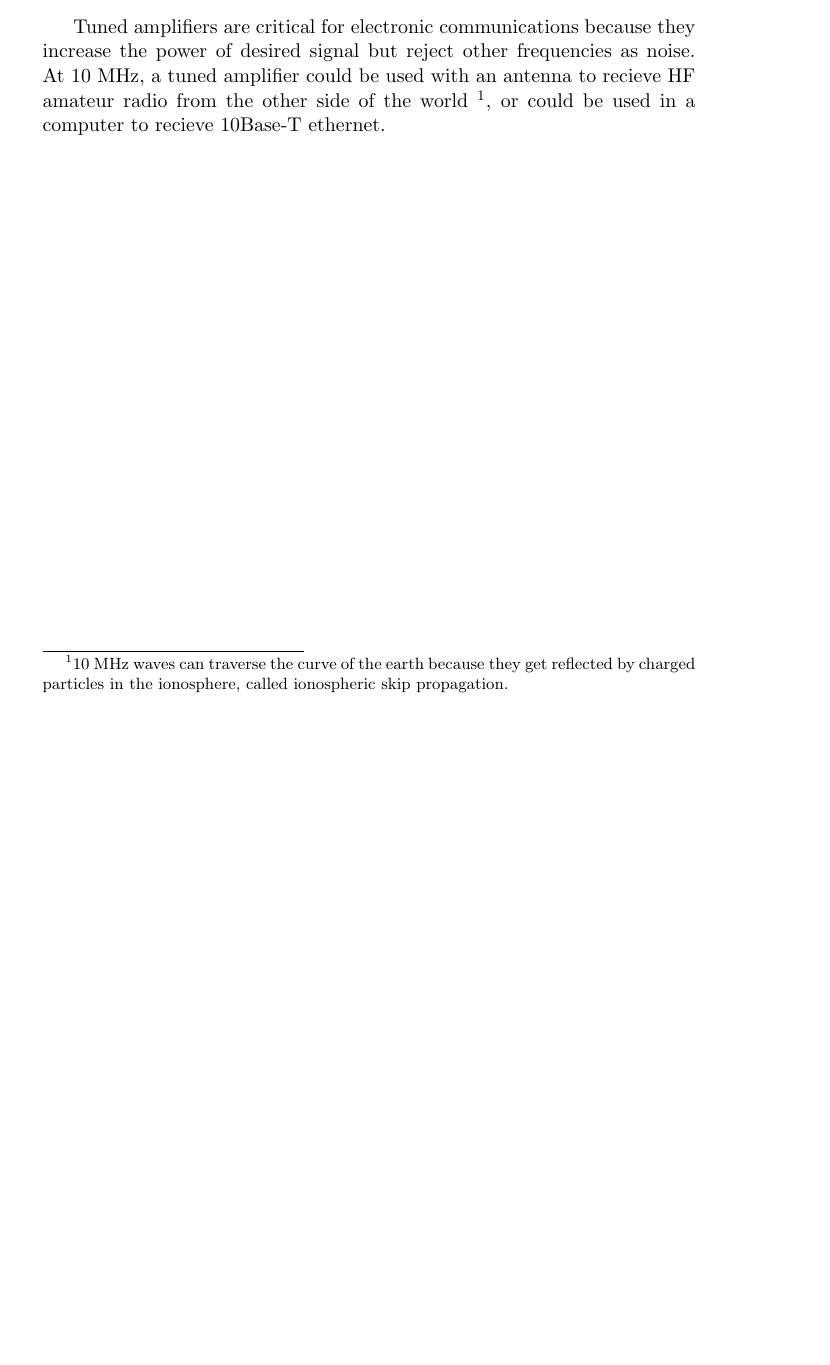
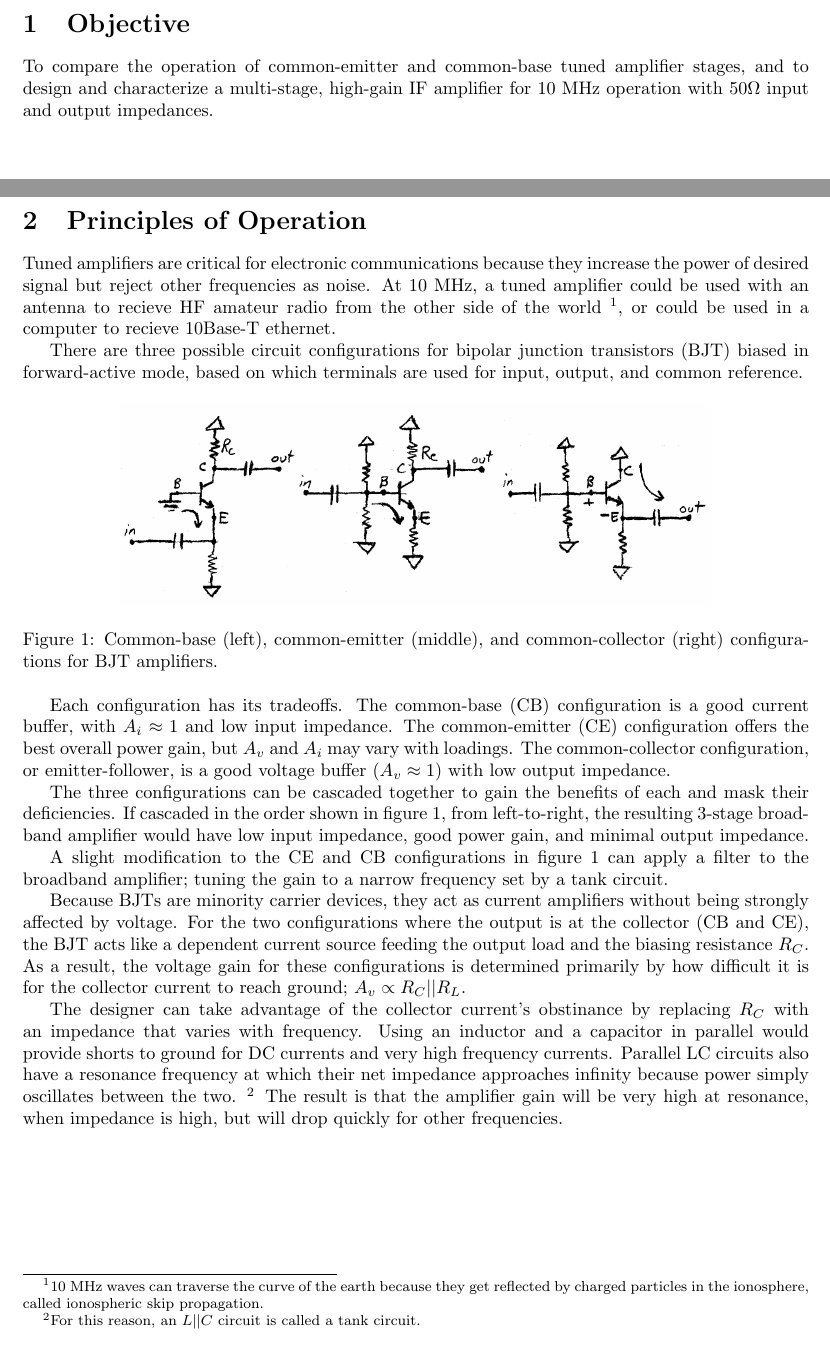
Before and after one commit to benlorenzetti/2015-01-28-Multi-Stage-Tuned-Amplifier, a LaTeX document (report.tex): part of the page before the commit and two parts of pages 2 and 3 of 3 after it, the two joined at a grey line, cut at the place of the change, the shorter picture padded with empty space. Compiled offline with pdfLaTeX.

Commit message:
principles of operation

```diff
--- a/report.tex
+++ b/report.tex
@@ -1,4 +1,5 @@
-\documentclass[letterpaper, twoside, 11pt]{article}
+\documentclass[titlepage, letterpaper, twoside, 10.5pt]{article}
+\usepackage[letterpaper, margin=1.25in]{geometry}
 \usepackage{graphicx}
 \begin{document}
 
@@ -9,6 +10,16 @@ Team Member: Francois Nyamsi}
 Report Submission Date: February 8, 2015}
 \maketitle
 
+\section{Objective}
+
+To compare the operation of common-emitter and common-base tuned
+amplifier stages, and to design and characterize a multi-stage,
+high-gain IF amplifier for 10 MHz operation with 50$\Omega$ input and
+output impedances.
+
+\newpage
+\section{Principles of Operation}
+
 Tuned amplifiers are critical for electronic communications because
 they increase the power of desired signal but reject other frequencies
 as noise. At 10 MHz, a tuned amplifier could be used with an antenna
@@ -18,4 +29,55 @@ they get reflected by charged particles in the ionosphere, called
 ionospheric skip propagation.},
 or could be used in a computer to recieve 10Base-T ethernet.
 
+There are three possible circuit configurations for bipolar junction
+transistors (BJT) biased in forward-active mode, based on
+which terminals are used for input, output, and common reference.
+
+\begin{figure}[ht]
+	\centering
+	\includegraphics[width=0.75\textwidth]
+		{figures/BJTforwardBiasConfigurations.png}
+	\caption{
+		Common-base (left), common-emitter (middle), and
+		common-collector (right) configurations for BJT
+		amplifiers.
+	}
+	\label{BJTforwardBiasConfigurations}
+\end{figure}
+
+Each configuration has its tradeoffs. The common-base (CB) configuration is
+a good current buffer, with $A_{i}\approx1$ and low input impedance.
+The common-emitter (CE) configuration offers the best overall power gain,
+but $A_{v}$ and $A_{i}$ may vary with loadings. The common-collector
+configuration, or emitter-follower, is a good voltage buffer
+($A_{v}\approx1$) with low output impedance.
+
+The three configurations can be cascaded together to gain the benefits
+of each and mask their deficiencies. If cascaded in the order
+shown in figure \ref{BJTforwardBiasConfigurations}, from left-to-right,
+the resulting 3-stage broadband amplifier would have low input
+impedance, good power gain, and minimal output impedance.
+
+A slight modification to the CE and CB configurations in figure
+\ref{BJTforwardBiasConfigurations} can apply a filter to the broadband
+amplifier; tuning the gain to a narrow frequency set by a tank circuit.
+
+Because BJTs are minority carrier devices, they act as current amplifiers
+without being strongly affected by voltage. For the two configurations
+where the output is at the collector (CB and CE), the BJT acts like a
+dependent current source feeding the output load and the biasing
+resistance $R_{C}$. As a result, the voltage gain for these
+configurations is determined primarily by how difficult it is for
+the collector current to reach ground; $A_{v}\propto R_{C}||R_{L}$.
+
+The designer can take advantage of the collector current's obstinance
+by replacing $R_{C}$ with an impedance that varies with frequency.
+Using an inductor and a capacitor in parallel would provide shorts
+to ground for DC currents and very high frequency currents. Parallel
+LC circuits also have a resonance frequency at which their net
+impedance approaches infinity because power simply oscillates between
+the two.
+\footnote{For this reason, an $L||C$ circuit is called a tank circuit.}
+The result is that the amplifier gain will be very high at resonance,
+when impedance is high, but will drop quickly for other frequencies.
 \end{document}
```
Also changed, not shown: figures/BJTforwardBiasConfigurations.png (renamed from images/BJTforwardBiasConfigurations.png), report.pdf, 2 other files.
